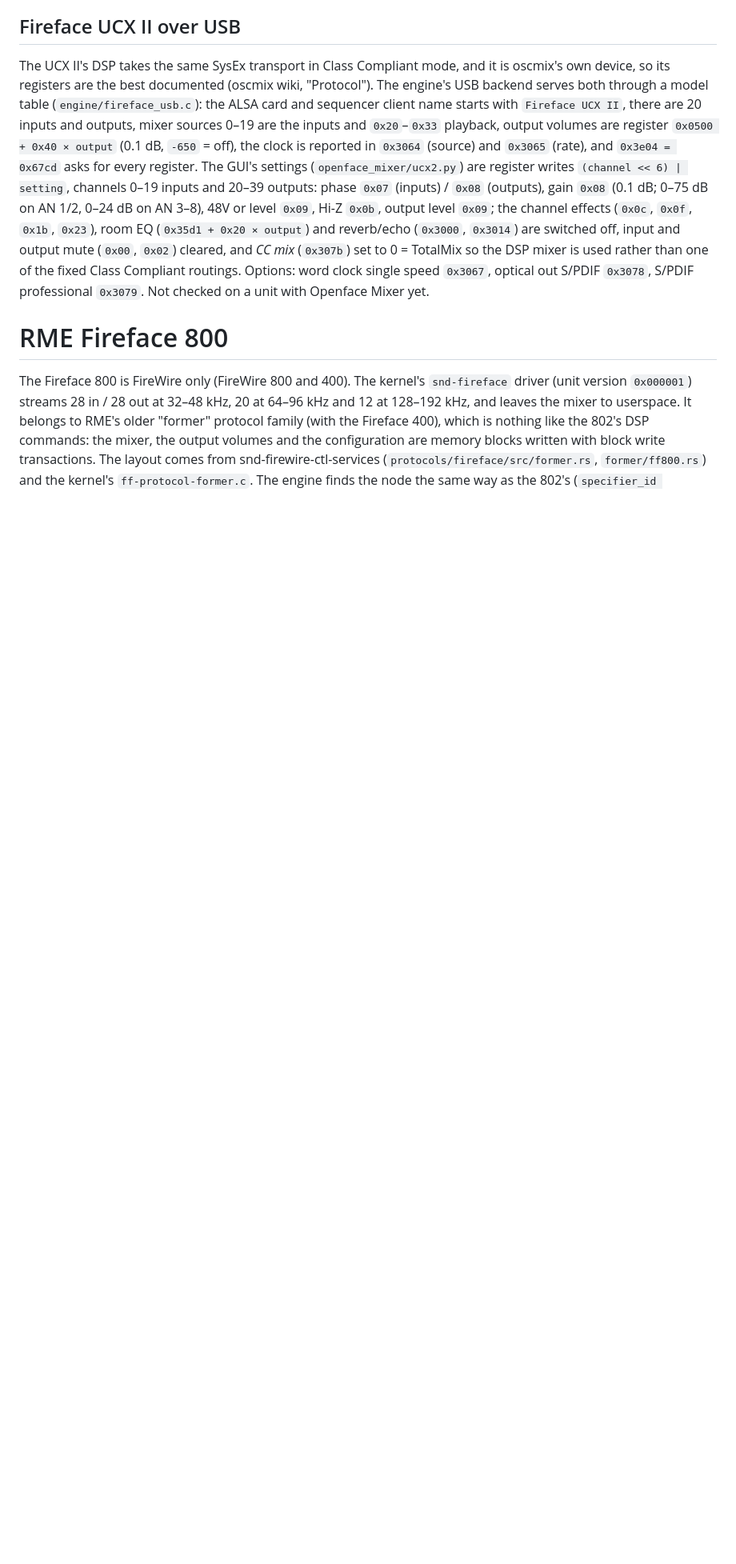
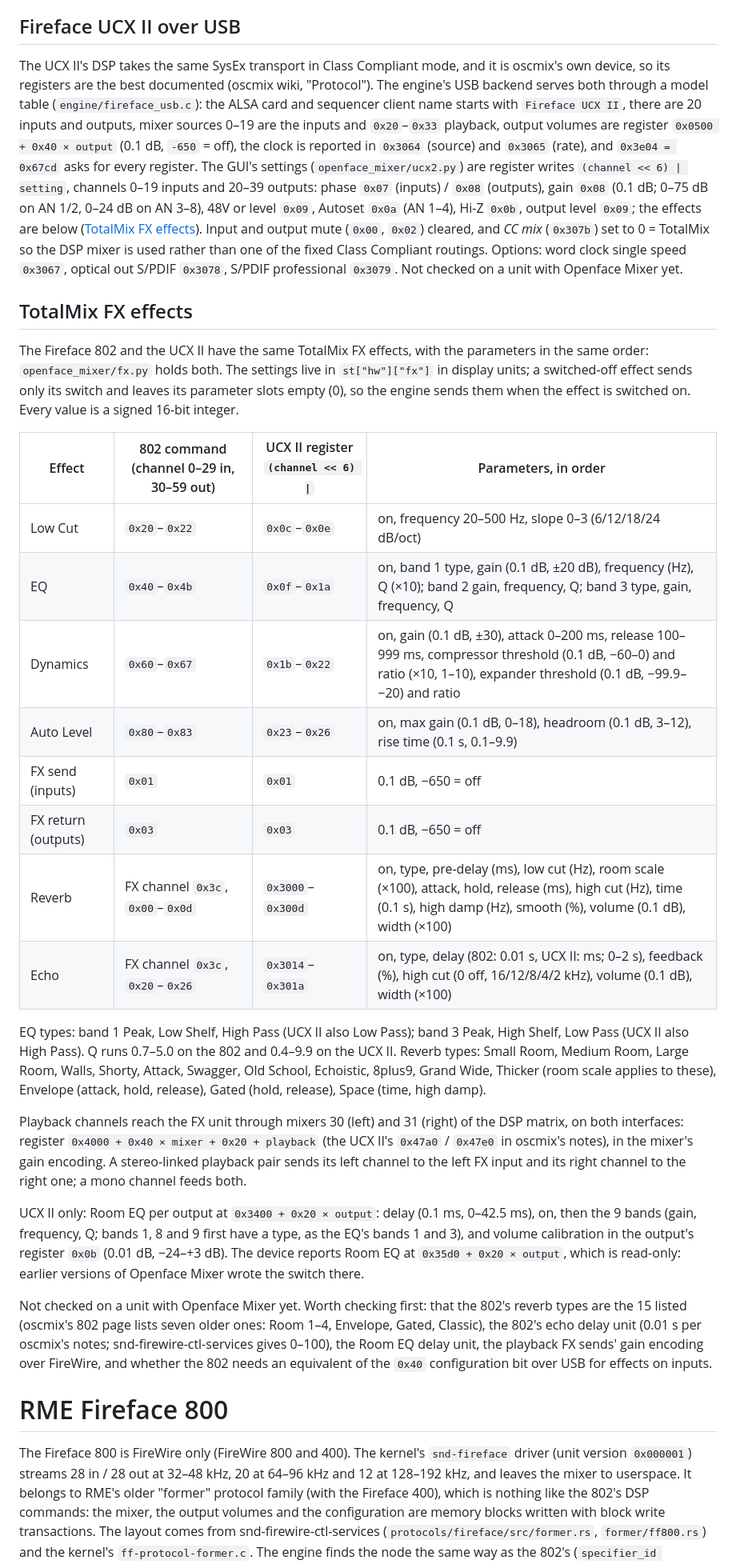
Before and after one commit to thomas-nelson23/Openface-Mixer, a Markdown page: docs/HARDWARE.md, the part around one of its changes. Shown at 80% size. GitHub-like rendering; blank space fills up the shorter version.

```diff
--- a/docs/HARDWARE.md
+++ b/docs/HARDWARE.md
@@ -238,12 +238,53 @@ are the inputs and `0x20`–`0x33` playback, output volumes are register `0x0500
 `0x3e04 = 0x67cd` asks for every register. The GUI's settings (`openface_mixer/ucx2.py`) are
 register writes `(channel << 6) | setting`, channels 0–19 inputs and 20–39 outputs: phase `0x07`
 (inputs) / `0x08` (outputs), gain `0x08` (0.1 dB; 0–75 dB on AN 1/2, 0–24 dB on AN 3–8), 48V or
-level `0x09`, Hi-Z `0x0b`, output level `0x09`; the channel effects (`0x0c`, `0x0f`, `0x1b`,
-`0x23`), room EQ (`0x35d1 + 0x20 × output`) and reverb/echo (`0x3000`, `0x3014`) are switched
-off, input and output mute (`0x00`, `0x02`) cleared, and *CC mix* (`0x307b`) set to 0 =
+level `0x09`, Autoset `0x0a` (AN 1–4), Hi-Z `0x0b`, output level `0x09`; the effects are below
+([TotalMix FX effects](#totalmix-fx-effects)). Input and output mute (`0x00`, `0x02`) cleared, and *CC mix* (`0x307b`) set to 0 =
 TotalMix so the DSP mixer is used rather than one of the fixed Class Compliant routings. Options:
 word clock single speed `0x3067`, optical out S/PDIF `0x3078`, S/PDIF professional `0x3079`.
 Not checked on a unit with Openface Mixer yet.
+
+## TotalMix FX effects
+
+The Fireface 802 and the UCX II have the same TotalMix FX effects, with the parameters in the
+same order: `openface_mixer/fx.py` holds both. The settings live in `st["hw"]["fx"]` in display
+units; a switched-off effect sends only its switch and leaves its parameter slots empty (0), so
+the engine sends them when the effect is switched on. Every value is a signed 16-bit integer.
+
+| Effect | 802 command (channel 0–29 in, 30–59 out) | UCX II register `(channel << 6) \|` | Parameters, in order |
+| --- | --- | --- | --- |
+| Low Cut | `0x20`–`0x22` | `0x0c`–`0x0e` | on, frequency 20–500 Hz, slope 0–3 (6/12/18/24 dB/oct) |
+| EQ | `0x40`–`0x4b` | `0x0f`–`0x1a` | on, band 1 type, gain (0.1 dB, ±20 dB), frequency (Hz), Q (×10); band 2 gain, frequency, Q; band 3 type, gain, frequency, Q |
+| Dynamics | `0x60`–`0x67` | `0x1b`–`0x22` | on, gain (0.1 dB, ±30), attack 0–200 ms, release 100–999 ms, compressor threshold (0.1 dB, −60–0) and ratio (×10, 1–10), expander threshold (0.1 dB, −99.9–−20) and ratio |
+| Auto Level | `0x80`–`0x83` | `0x23`–`0x26` | on, max gain (0.1 dB, 0–18), headroom (0.1 dB, 3–12), rise time (0.1 s, 0.1–9.9) |
+| FX send (inputs) | `0x01` | `0x01` | 0.1 dB, −650 = off |
+| FX return (outputs) | `0x03` | `0x03` | 0.1 dB, −650 = off |
+| Reverb | FX channel `0x3c`, `0x00`–`0x0d` | `0x3000`–`0x300d` | on, type, pre-delay (ms), low cut (Hz), room scale (×100), attack, hold, release (ms), high cut (Hz), time (0.1 s), high damp (Hz), smooth (%), volume (0.1 dB), width (×100) |
+| Echo | FX channel `0x3c`, `0x20`–`0x26` | `0x3014`–`0x301a` | on, type, delay (802: 0.01 s, UCX II: ms; 0–2 s), feedback (%), high cut (0 off, 16/12/8/4/2 kHz), volume (0.1 dB), width (×100) |
+
+EQ types: band 1 Peak, Low Shelf, High Pass (UCX II also Low Pass); band 3 Peak, High Shelf, Low
+Pass (UCX II also High Pass). Q runs 0.7–5.0 on the 802 and 0.4–9.9 on the UCX II. Reverb types:
+Small Room, Medium Room, Large Room, Walls, Shorty, Attack, Swagger, Old School, Echoistic, 8plus9,
+Grand Wide, Thicker (room scale applies to these), Envelope (attack, hold, release), Gated (hold,
+release), Space (time, high damp).
+
+Playback channels reach the FX unit through mixers 30 (left) and 31 (right) of the DSP matrix,
+on both interfaces: register `0x4000 + 0x40 × mixer + 0x20 + playback` (the UCX II's `0x47a0` /
+`0x47e0` in oscmix's notes), in the mixer's gain encoding. A stereo-linked playback pair sends its
+left channel to the left FX input and its right channel to the right one; a mono channel feeds
+both.
+
+UCX II only: Room EQ per output at `0x3400 + 0x20 × output`: delay (0.1 ms, 0–42.5 ms), on, then
+the 9 bands (gain, frequency, Q; bands 1, 8 and 9 first have a type, as the EQ's bands 1 and 3),
+and volume calibration in the output's register `0x0b` (0.01 dB, −24–+3 dB). The device reports
+Room EQ at `0x35d0 + 0x20 × output`, which is read-only: earlier versions of Openface Mixer wrote
+the switch there.
+
+Not checked on a unit with Openface Mixer yet. Worth checking first: that the 802's reverb types
+are the 15 listed (oscmix's 802 page lists seven older ones: Room 1–4, Envelope, Gated, Classic),
+the 802's echo delay unit (0.01 s per oscmix's notes; snd-firewire-ctl-services gives 0–100), the
+Room EQ delay unit, the playback FX sends' gain encoding over FireWire, and whether the 802 needs
+an equivalent of the `0x40` configuration bit over USB for effects on inputs.
 
 # RME Fireface 800
 
```
Also changed, not shown: other parts of docs/HARDWARE.md (+3 -3 lines), README.md (+19 -6 lines), docs/ARCHITECTURE.md (+5 -2 lines), docs/screenshots/effects.png (added), 16 other files.
